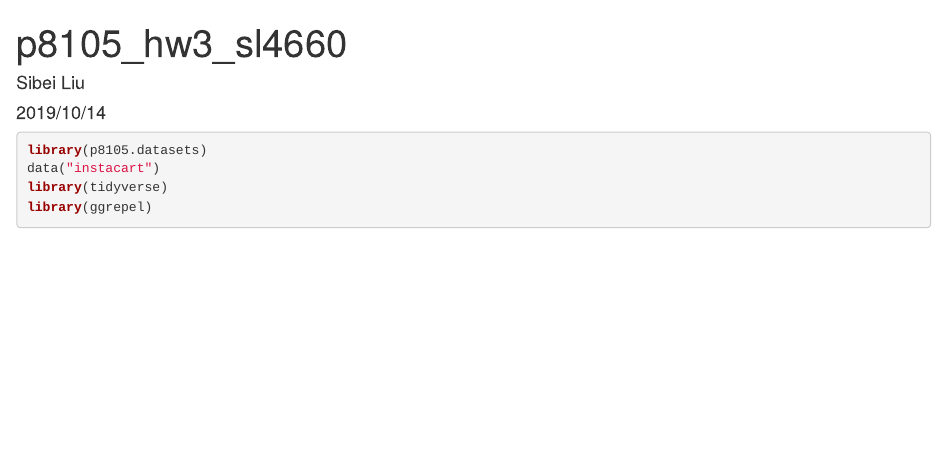
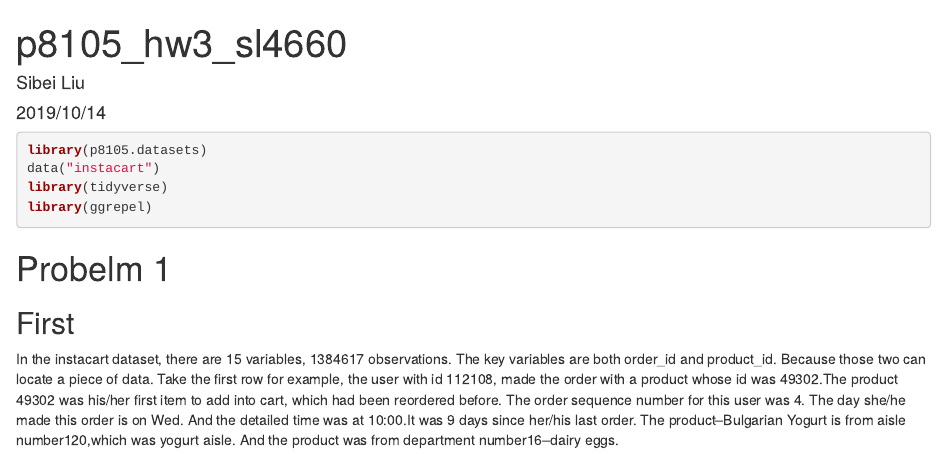
Before and after one commit to Sibeiliu/p8105_hw3_sl4660, an R Markdown document (p8105_hw3_sl4660.Rmd): the page in a window 1100 px wide, from its top. The pictures show the output file p8105_hw3_sl4660.html that the author committed with the source, opened offline.

Commit message:
Description on the initial dataset

````diff
--- a/p8105_hw3_sl4660.Rmd
+++ b/p8105_hw3_sl4660.Rmd
@@ -11,3 +11,10 @@ data("instacart")
 library(tidyverse)
 library(ggrepel)
 ```
+
+# Probelm 1
+
+## First
+
+
+In the instacart dataset, there are `r ncol(instacart)` variables, `r nrow(instacart)` observations. The key variables are both order_id and product_id. Because those two can locate a piece of data. Take the first row for example, the user with id 112108, made the order with a product whose id was 49302.The product 49302 was his/her first item to add into cart, which had been reordered before. The order sequence number for this user was 4. The day she/he made this order is on Wed. And the detailed time was at 10:00.It was 9 days since her/his last order. The product--Bulgarian Yogurt is from aisle number120,which was yogurt aisle. And the product was from department number16--dairy eggs.
````
Also changed, not shown: p8105_hw3_sl4660.html.
